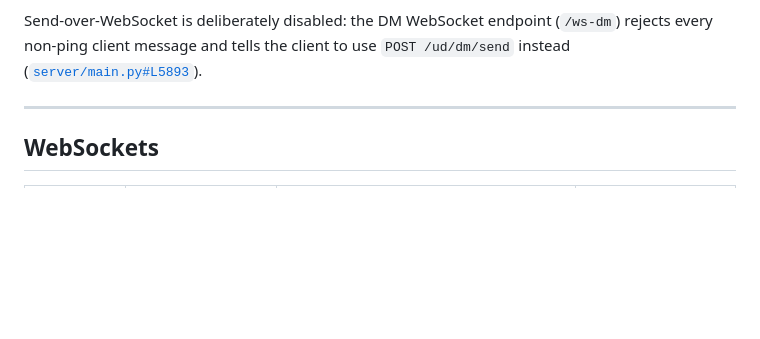
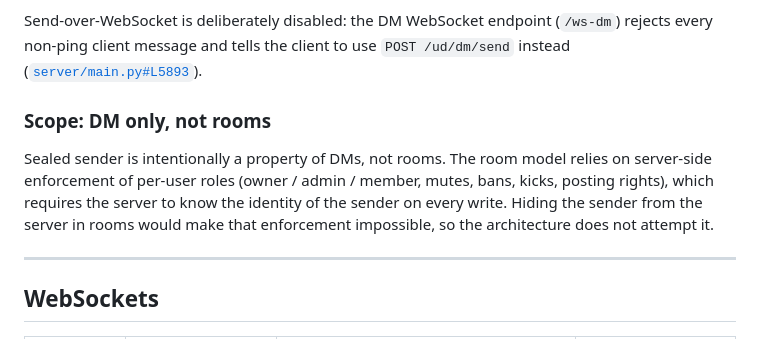
Before and after one commit to Eisern/wsmessenger, a Markdown page: docs/architecture.md, the part around the change. Rendered like a GitHub page; blank space fills up the shorter version.

Commit message:
docs(architecture): clarify sealed sender is DM-only, not rooms
Adds a short subsection explaining why the architecture deliberately does
not extend sealed sender to rooms: server-side enforcement of roles,
mutes, bans, and posting rights requires the server to know the sender
on every write, which is incompatible with sealing the sender from it.

```diff
--- a/docs/architecture.md
+++ b/docs/architecture.md
@@ -403,6 +403,15 @@ endpoint (`/ws-dm`) rejects every non-ping client message and tells
 the client to use `POST /ud/dm/send` instead
 ([`server/main.py#L5893`](../server/main.py#L5893)).
 
+### Scope: DM only, not rooms
+
+Sealed sender is intentionally a property of DMs, not rooms. The
+room model relies on server-side enforcement of per-user roles
+(owner / admin / member, mutes, bans, kicks, posting rights), which
+requires the server to know the identity of the sender on every
+write. Hiding the sender from the server in rooms would make that
+enforcement impossible, so the architecture does not attempt it.
+
 ---
 
 ## WebSockets
```
